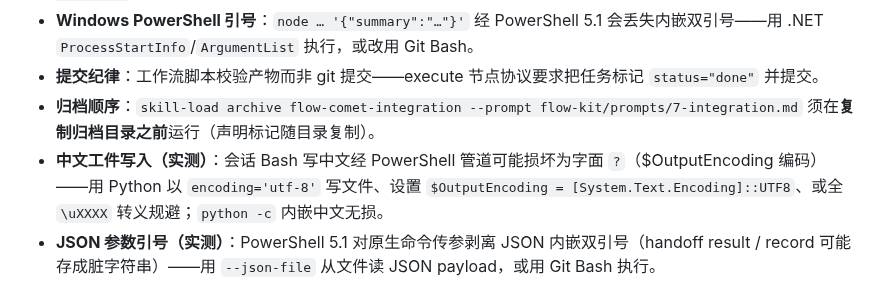
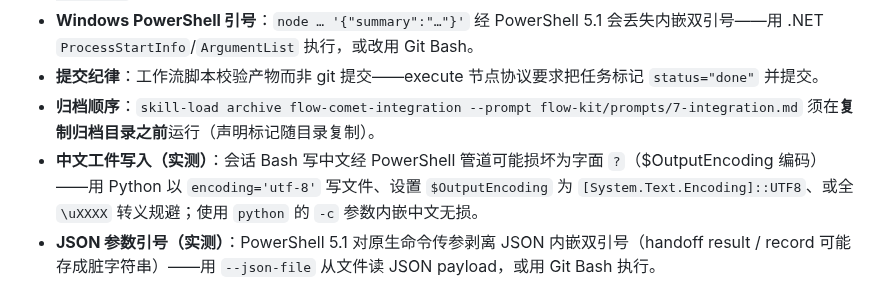
Before and after one commit to baobaolaodie/flow-comet, a Markdown page: docs/INSTALLATION-zh.md, the part around the change. GitHub-like rendering.

```diff
--- a/docs/INSTALLATION-zh.md
+++ b/docs/INSTALLATION-zh.md
@@ -78,7 +78,7 @@ node scripts/prepare-env.mjs --target <目标项目绝对路径> --purge --yes
 - **Windows PowerShell 引号**：`node … '{"summary":"…"}'` 经 PowerShell 5.1 会丢失内嵌双引号——用 .NET `ProcessStartInfo`/`ArgumentList` 执行，或改用 Git Bash。
 - **提交纪律**：工作流脚本校验产物而非 git 提交——execute 节点协议要求把任务标记 `status="done"` 并提交。
 - **归档顺序**：`skill-load archive flow-comet-integration --prompt flow-kit/prompts/7-integration.md` 须在**复制归档目录之前**运行（声明标记随目录复制）。
-- **中文工件写入（实测）**：会话 Bash 写中文经 PowerShell 管道可能损坏为字面 `?`（$OutputEncoding 编码）——用 Python 以 `encoding='utf-8'` 写文件、设置 `$OutputEncoding = [System.Text.Encoding]::UTF8`、或全 `\uXXXX` 转义规避；`python -c` 内嵌中文无损。
+- **中文工件写入（实测）**：会话 Bash 写中文经 PowerShell 管道可能损坏为字面 `?`（$OutputEncoding 编码）——用 Python 以 `encoding='utf-8'` 写文件、设置 `$OutputEncoding` 为 `[System.Text.Encoding]::UTF8`、或全 `\uXXXX` 转义规避；使用 `python` 的 `-c` 参数内嵌中文无损。
 - **JSON 参数引号（实测）**：PowerShell 5.1 对原生命令传参剥离 JSON 内嵌双引号（handoff result / record 可能存成脏字符串）——用 `--json-file` 从文件读 JSON payload，或用 Git Bash 执行。
 - **git 代操作（实测）**：codex 沙箱内 git 受限（init 分支创建失败、worktree 内无法自提交）——init 分支失败降级纯文件模式属预期；委托子代理的提交由协调者在沙箱外代操作，Return Contract 的 commitHash 仍可校验。
 - **行首 `>` 误判（实测）**：hook 把命令行首 `>` 判为 shell 重定向（markdown 引用行被拦）——用 `>` 转义还原。
```
Also changed, not shown: docs/INSTALLATION.md (+1 -1 lines).
